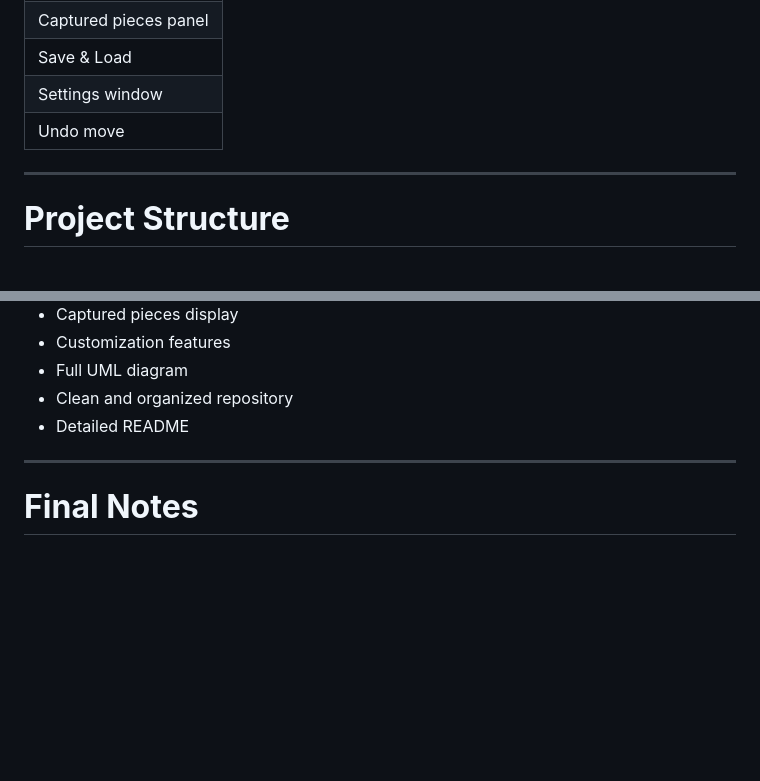
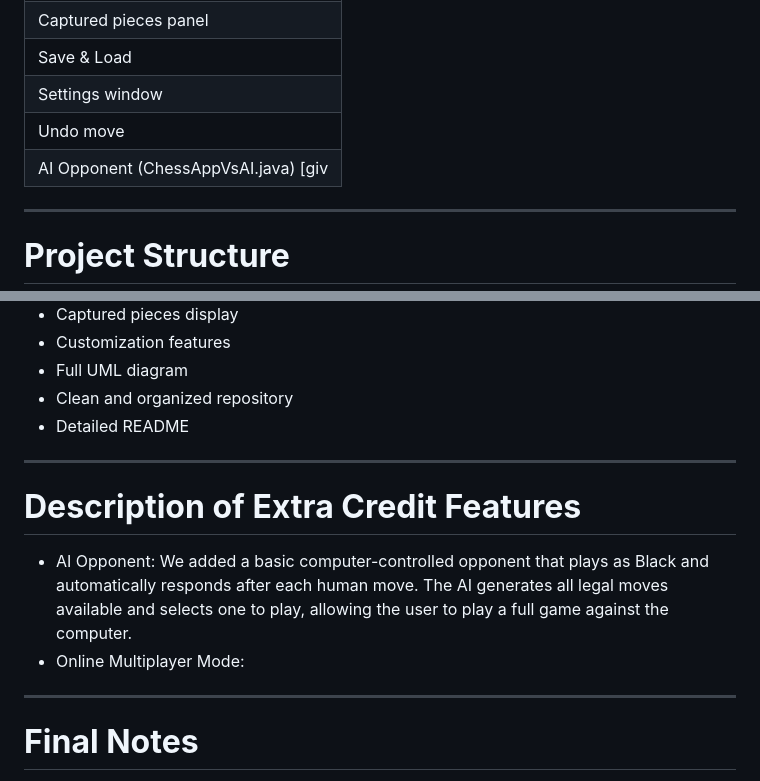
Before and after one commit to theok3462/DreamTeam, a Markdown page: README.md, 2 parts joined by grey strips. Drawn GitHub-style; blank space fills up the shorter version.

```diff
--- a/README.md
+++ b/README.md
@@ -167,7 +167,7 @@ uml/phase3_uml.png
 | Save & Load
 | Settings window
 | Undo move
-
+| AI Opponent (ChessAppVsAI.java) [giv
 ---
 
 # **Project Structure**
@@ -197,6 +197,13 @@ src/
 
 ---
 
+# **Description of Extra Credit Features**
+
+- AI Opponent: We added a basic computer-controlled opponent that plays as Black and automatically responds after each human move. The AI generates all legal moves available and selects one to play, allowing the user to play a full game against the computer.
+- Online Multiplayer Mode:
+
+---
+
 # **Final Notes**
 
 This project provides a complete and fully functional **Java Swing Chess Game** with advanced gameplay logic and modern customization options.
```
